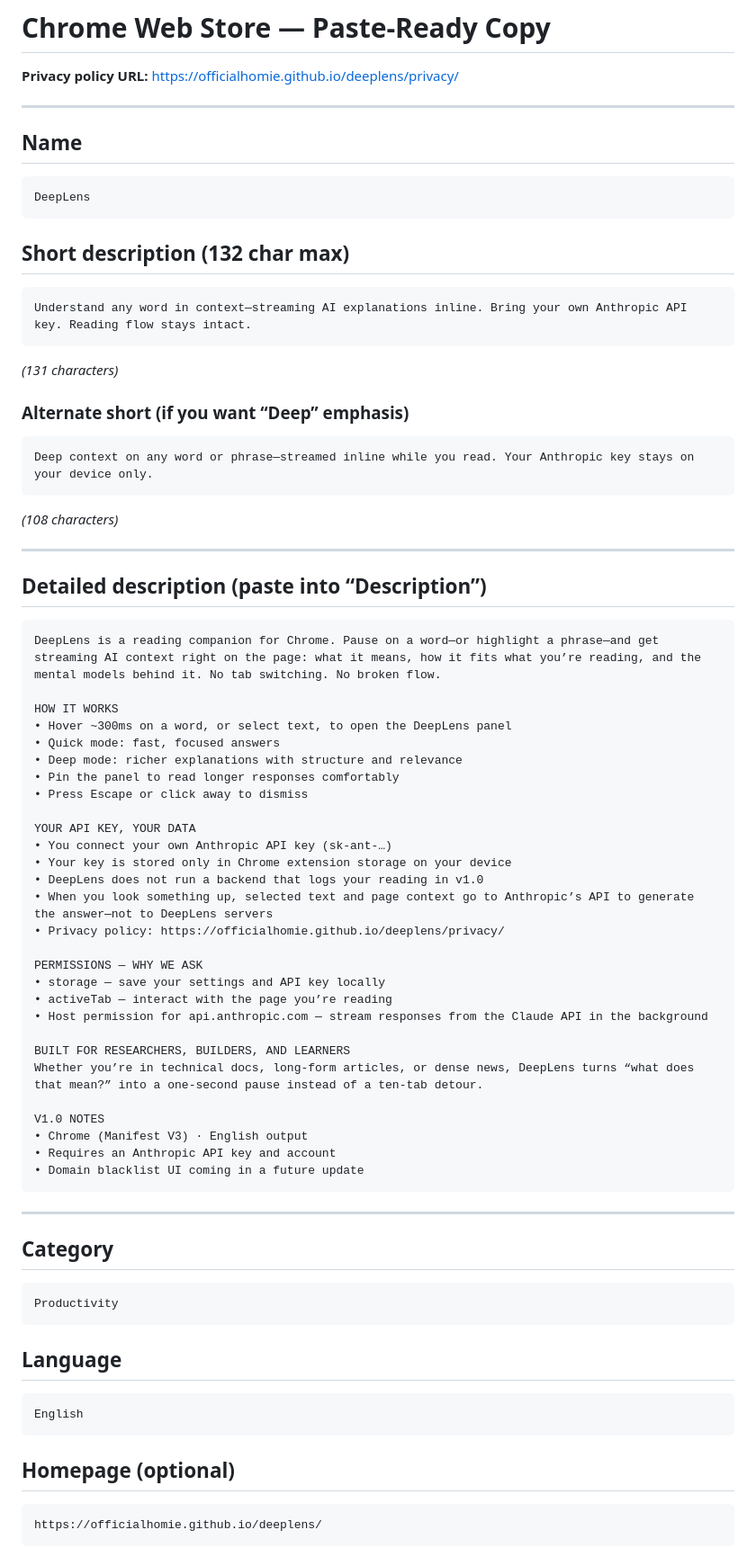
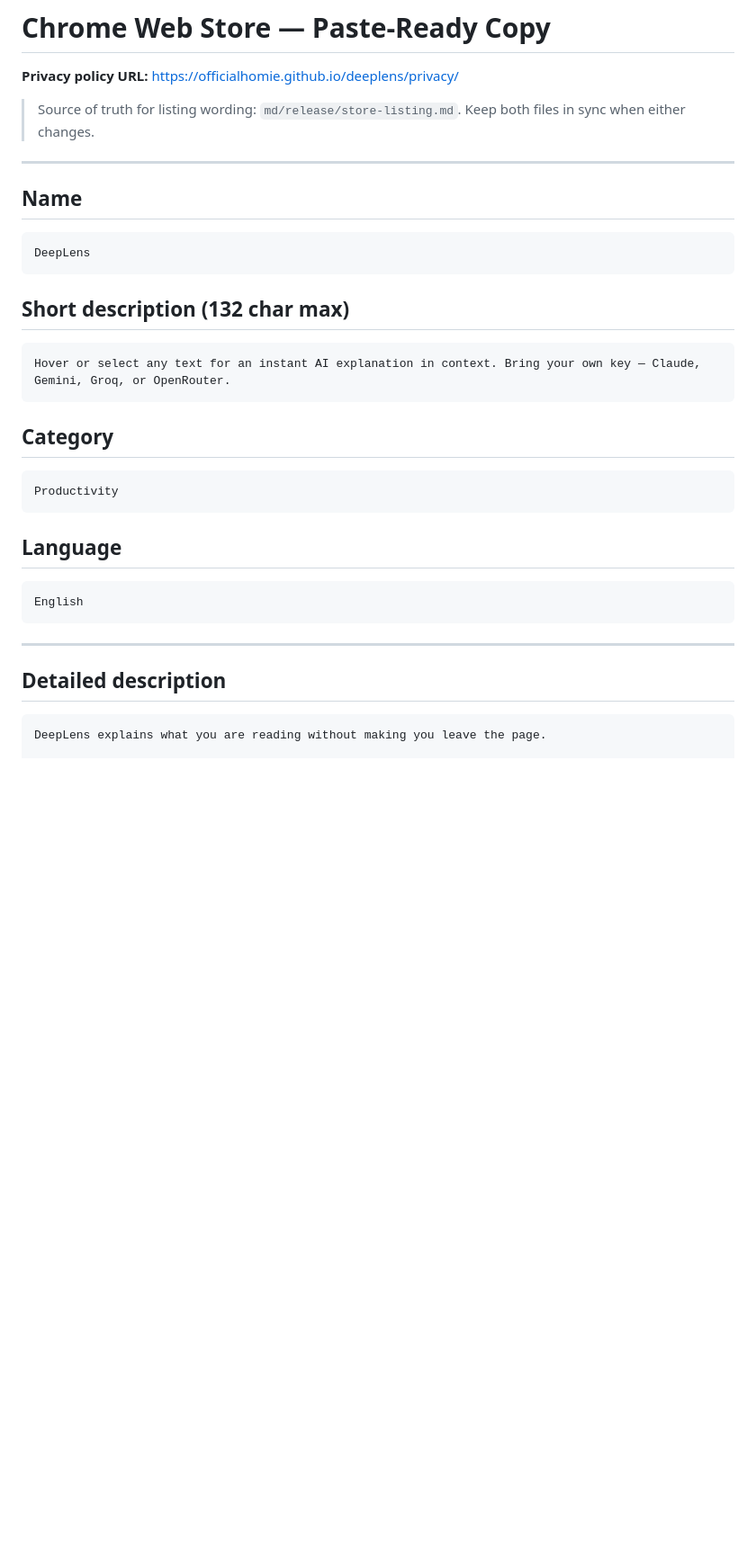
Before and after one commit to Officialhomie/deeplens, a Markdown page: md/release/store-listing-cws-paste.md, the part around one of its changes. Shown at 90% size. Rendered like a GitHub page; blank space fills up the shorter version.

````diff
--- a/md/release/store-listing-cws-paste.md
+++ b/md/release/store-listing-cws-paste.md
@@ -1,6 +1,9 @@
 # Chrome Web Store — Paste-Ready Copy
 
 **Privacy policy URL:** https://officialhomie.github.io/deeplens/privacy/
+
+> Source of truth for listing wording: `md/release/store-listing.md`.
+> Keep both files in sync when either changes.
 
 ---
 
@@ -11,52 +14,8 @@ DeepLens
 
 ## Short description (132 char max)
 ```
-Understand any word in context—streaming AI explanations inline. Bring your own Anthropic API key. Reading flow stays intact.
+Hover or select any text for an instant AI explanation in context. Bring your own key — Claude, Gemini, Groq, or OpenRouter.
 ```
-*(131 characters)*
-
-### Alternate short (if you want “Deep” emphasis)
-```
-Deep context on any word or phrase—streamed inline while you read. Your Anthropic key stays on your device only.
-```
-*(108 characters)*
-
----
-
-## Detailed description (paste into “Description”)
-
-```
-DeepLens is a reading companion for Chrome. Pause on a word—or highlight a phrase—and get streaming AI context right on the page: what it means, how it fits what you’re reading, and the mental models behind it. No tab switching. No broken flow.
-
-HOW IT WORKS
-• Hover ~300ms on a word, or select text, to open the DeepLens panel
-• Quick mode: fast, focused answers
-• Deep mode: richer explanations with structure and relevance
-• Pin the panel to read longer responses comfortably
-• Press Escape or click away to dismiss
-
-YOUR API KEY, YOUR DATA
-• You connect your own Anthropic API key (sk-ant-…)
-• Your key is stored only in Chrome extension storage on your device
-• DeepLens does not run a backend that logs your reading in v1.0
-• When you look something up, selected text and page context go to Anthropic’s API to generate the answer—not to DeepLens servers
-• Privacy policy: https://officialhomie.github.io/deeplens/privacy/
-
-PERMISSIONS — WHY WE ASK
-• storage — save your settings and API key locally
-• activeTab — interact with the page you’re reading
-• Host permission for api.anthropic.com — stream responses from the Claude API in the background
-
-BUILT FOR RESEARCHERS, BUILDERS, AND LEARNERS
-Whether you’re in technical docs, long-form articles, or dense news, DeepLens turns “what does that mean?” into a one-second pause instead of a ten-tab detour.
-
-V1.0 NOTES
-• Chrome (Manifest V3) · English output
-• Requires an Anthropic API key and account
-• Domain blacklist UI coming in a future update
-```
-
----
 
 ## Category
 ```
@@ -68,8 +27,10 @@ Productivity
 English
 ```
 
-## Homepage (optional)
+---
+
+## Detailed description
+
 ```
-https://officialhomie.github.io/deeplens/
-```
+DeepLens explains what you are reading without making you leave the page.
 
````
Also changed, not shown: other parts of md/release/store-listing-cws-paste.md (+56 -12 lines).
